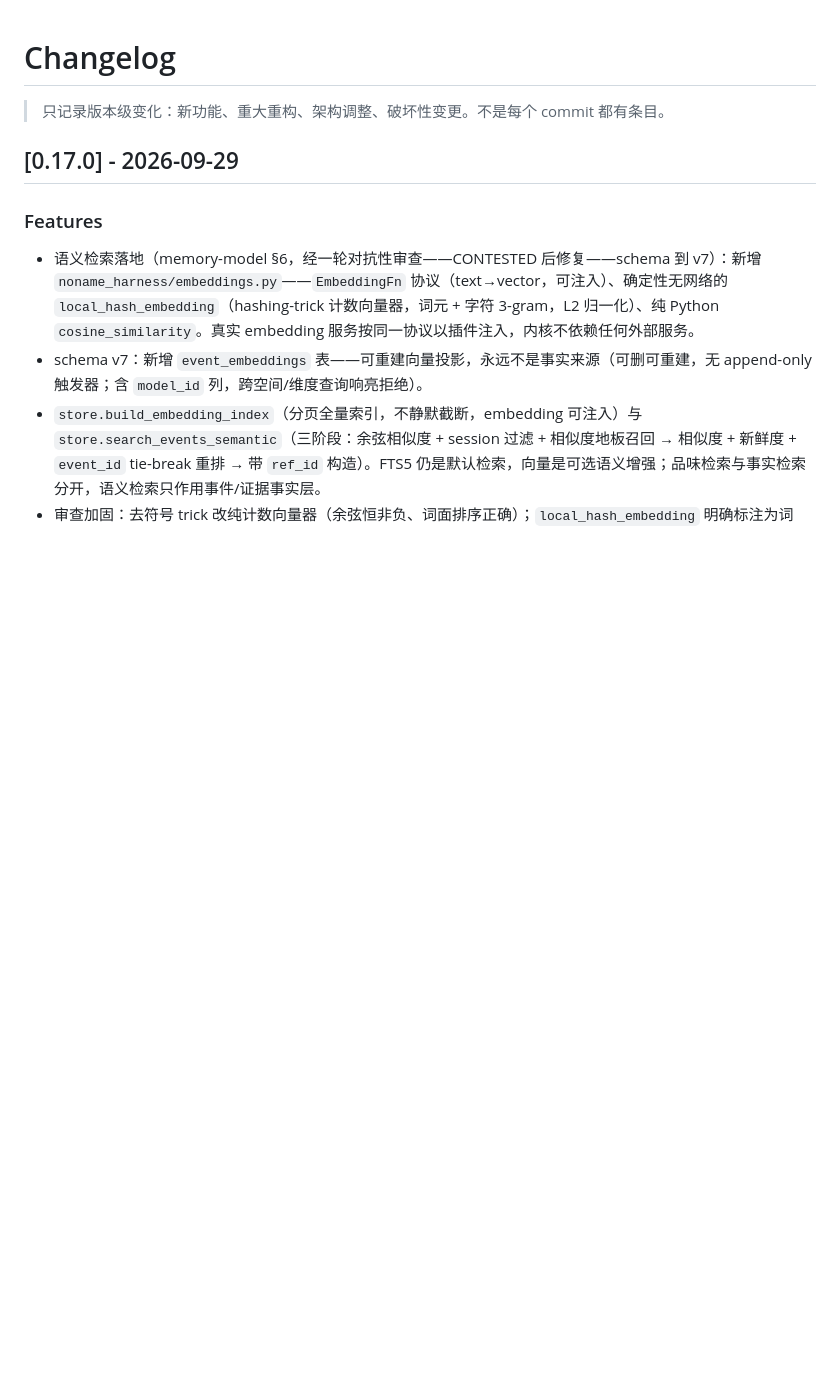
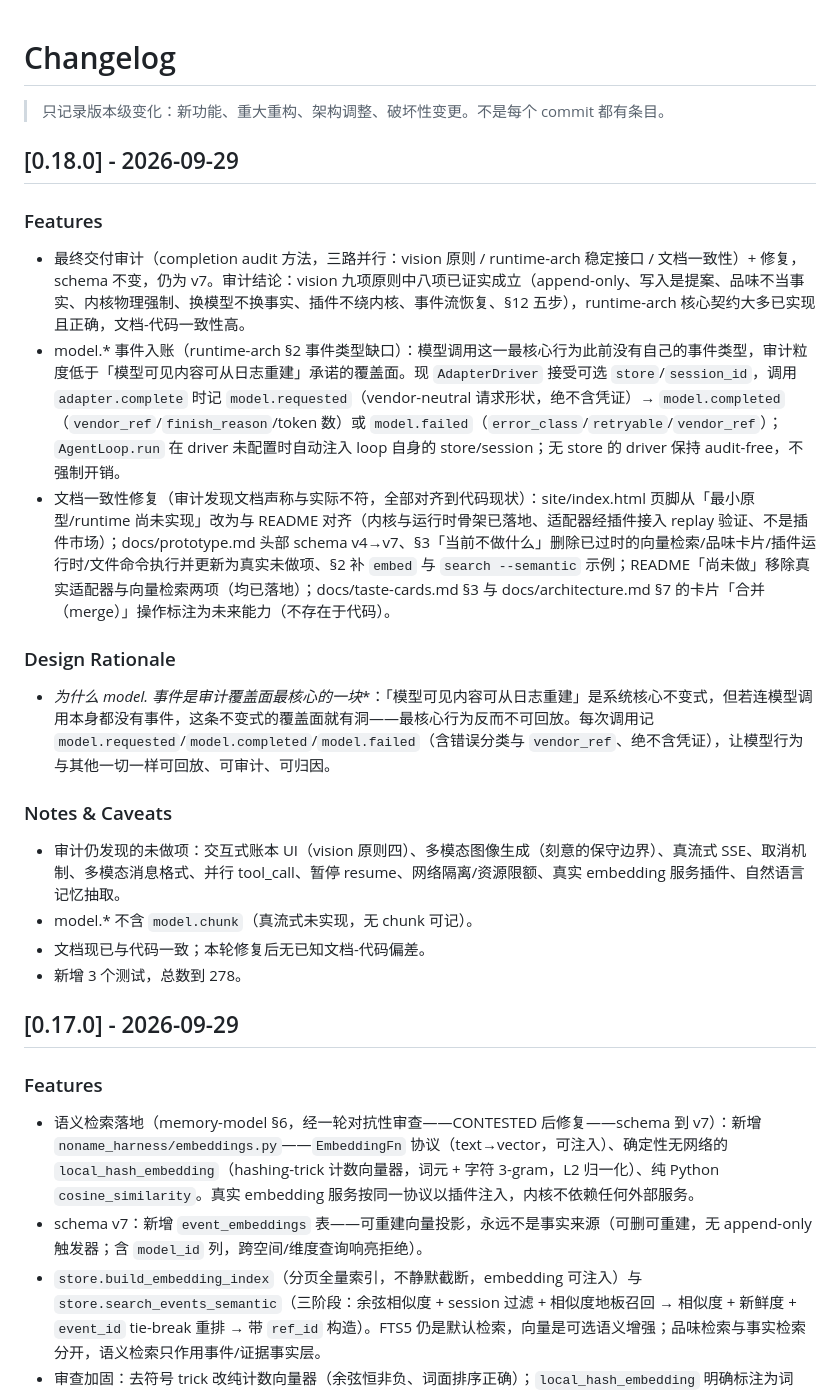
Before and after one commit to yuchenlogin/NoNameAgentHarness, a Markdown page: CHANGELOG.md, the part around the change. Rendered like a GitHub page; blank space fills up the shorter version.

Commit message:
docs: CHANGELOG 0.18.0——最终交付审计、model.* 事件与文档一致性修复

```diff
--- a/CHANGELOG.md
+++ b/CHANGELOG.md
@@ -1,6 +1,26 @@
 # Changelog
 
 > 只记录版本级变化：新功能、重大重构、架构调整、破坏性变更。不是每个 commit 都有条目。
+
+## [0.18.0] - 2026-09-29
+
+### Features
+
+- 最终交付审计（completion audit 方法，三路并行：vision 原则 / runtime-arch 稳定接口 / 文档一致性）+ 修复，schema 不变，仍为 v7。审计结论：vision 九项原则中八项已证实成立（append-only、写入是提案、品味不当事实、内核物理强制、换模型不换事实、插件不绕内核、事件流恢复、§12 五步），runtime-arch 核心契约大多已实现且正确，文档-代码一致性高。
+- model.* 事件入账（runtime-arch §2 事件类型缺口）：模型调用这一最核心行为此前没有自己的事件类型，审计粒度低于「模型可见内容可从日志重建」承诺的覆盖面。现 `AdapterDriver` 接受可选 `store`/`session_id`，调用 `adapter.complete` 时记 `model.requested`（vendor-neutral 请求形状，绝不含凭证）→ `model.completed`（`vendor_ref`/`finish_reason`/token 数）或 `model.failed`（`error_class`/`retryable`/`vendor_ref`）；`AgentLoop.run` 在 driver 未配置时自动注入 loop 自身的 store/session；无 store 的 driver 保持 audit-free，不强制开销。
+- 文档一致性修复（审计发现文档声称与实际不符，全部对齐到代码现状）：site/index.html 页脚从「最小原型/runtime 尚未实现」改为与 README 对齐（内核与运行时骨架已落地、适配器经插件接入 replay 验证、不是插件市场）；docs/prototype.md 头部 schema v4→v7、§3「当前不做什么」删除已过时的向量检索/品味卡片/插件运行时/文件命令执行并更新为真实未做项、§2 补 `embed` 与 `search --semantic` 示例；README「尚未做」移除真实适配器与向量检索两项（均已落地）；docs/taste-cards.md §3 与 docs/architecture.md §7 的卡片「合并（merge）」操作标注为未来能力（不存在于代码）。
+
+### Design Rationale
+
+- **为什么 model.* 事件是审计覆盖面最核心的一块**：「模型可见内容可从日志重建」是系统核心不变式，但若连模型调用本身都没有事件，这条不变式的覆盖面就有洞——最核心行为反而不可回放。每次调用记 `model.requested`/`model.completed`/`model.failed`（含错误分类与 `vendor_ref`、绝不含凭证），让模型行为与其他一切一样可回放、可审计、可归因。
+
+### Notes & Caveats
+
+- 审计仍发现的未做项：交互式账本 UI（vision 原则四）、多模态图像生成（刻意的保守边界）、真流式 SSE、取消机制、多模态消息格式、并行 tool_call、暂停 resume、网络隔离/资源限额、真实 embedding 服务插件、自然语言记忆抽取。
+- model.* 不含 `model.chunk`（真流式未实现，无 chunk 可记）。
+- 文档现已与代码一致；本轮修复后无已知文档-代码偏差。
+- 新增 3 个测试，总数到 278。
+
 
 ## [0.17.0] - 2026-09-29
 
```
